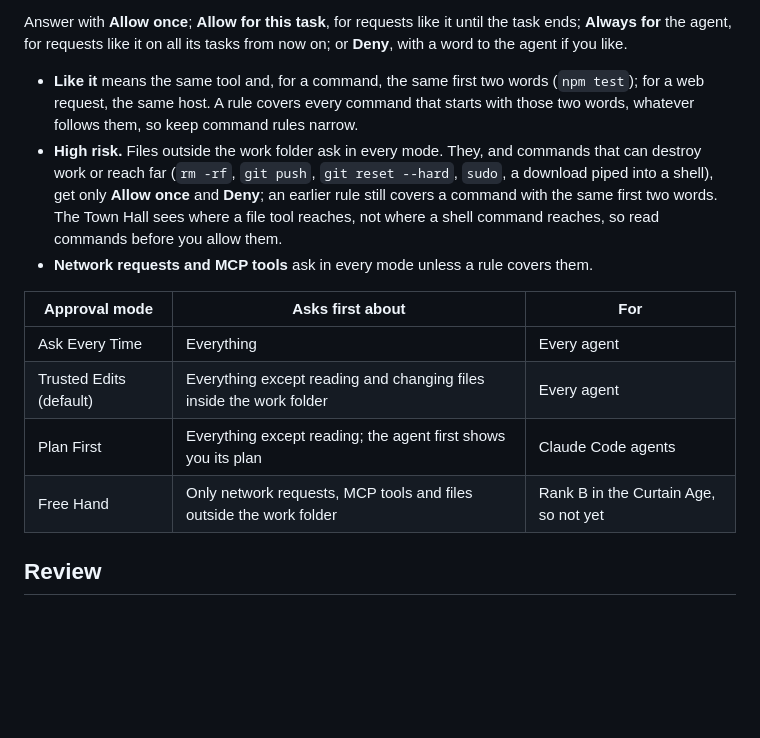
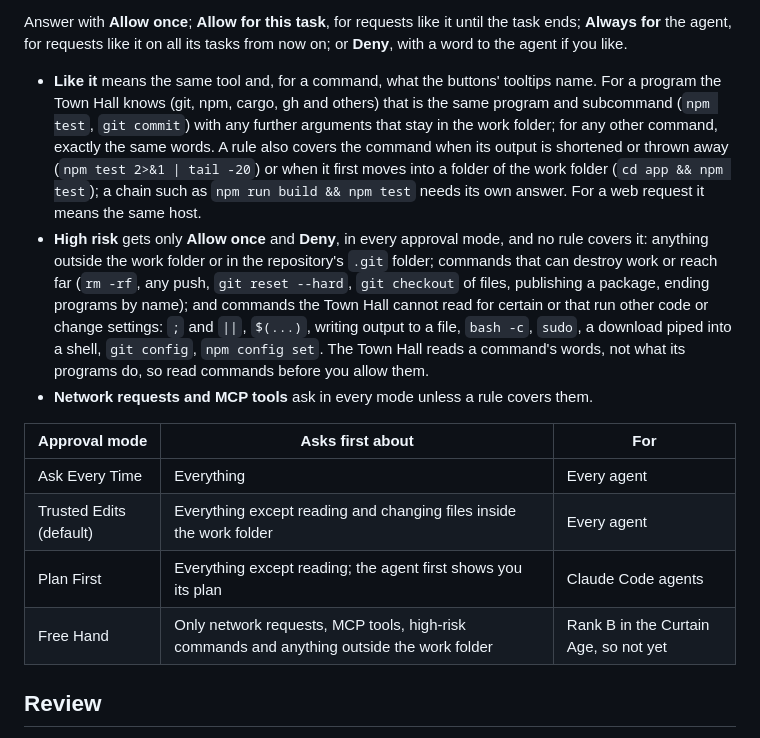
Before and after one commit to zeenie-ai/AgentEmpire, a Markdown page: docs/playing.md, the part around the change. Drawn GitHub-style; blank space fills up the shorter version.

```diff
--- a/docs/playing.md
+++ b/docs/playing.md
@@ -205,14 +205,21 @@ Answer with **Allow once**; **Allow for this task**, for requests like it until
 **Always for** the agent, for requests like it on all its tasks from now on; or **Deny**, with a
 word to the agent if you like.
 
-- **Like it** means the same tool and, for a command, the same first two words (`npm test`); for
-  a web request, the same host. A rule covers every command that starts with those two words,
-  whatever follows them, so keep command rules narrow.
-- **High risk.** Files outside the work folder ask in every mode. They, and commands that can
-  destroy work or reach far (`rm -rf`, `git push`, `git reset --hard`, `sudo`, a download piped
-  into a shell), get only **Allow once** and **Deny**; an earlier rule still covers a command with
-  the same first two words. The Town Hall sees where a file tool reaches, not where a shell command
-  reaches, so read commands before you allow them.
+- **Like it** means the same tool and, for a command, what the buttons' tooltips name. For a
+  program the Town Hall knows (git, npm, cargo, gh and others) that is the same program and
+  subcommand (`npm test`, `git commit`) with any further arguments that stay in the work folder;
+  for any other command, exactly the same words. A rule also covers the command when its output
+  is shortened or thrown away (`npm test 2>&1 | tail -20`) or when it first moves into a folder
+  of the work folder (`cd app && npm test`); a chain such as `npm run build && npm test` needs
+  its own answer. For a web request it means the same host.
+- **High risk** gets only **Allow once** and **Deny**, in every approval mode, and no rule covers
+  it: anything outside the work folder or in the repository's `.git` folder; commands that can
+  destroy work or reach far (`rm -rf`, any push, `git reset --hard`, `git checkout` of files,
+  publishing a package, ending programs by name); and commands the Town Hall cannot read for
+  certain or that run other code or change settings: `;` and `||`, `$(...)`, writing output to a
+  file, `bash -c`, `sudo`, a download piped into a shell, `git config`, `npm config set`. The
+  Town Hall reads a command's words, not what its programs do, so read commands before you allow
+  them.
 - **Network requests and MCP tools** ask in every mode unless a rule covers them.
 
 | Approval mode | Asks first about | For |
@@ -220,7 +227,7 @@ word to the agent if you like.
 | Ask Every Time | Everything | Every agent |
 | Trusted Edits (default) | Everything except reading and changing files inside the work folder | Every agent |
 | Plan First | Everything except reading; the agent first shows you its plan | Claude Code agents |
-| Free Hand | Only network requests, MCP tools and files outside the work folder | Rank B in the Curtain Age, so not yet |
+| Free Hand | Only network requests, MCP tools, high-risk commands and anything outside the work folder | Rank B in the Curtain Age, so not yet |
 
 ## Review
 
```
Also changed, not shown: docs/security.md (+60 -23 lines), docs/spikes.md (+1 -1 lines).
